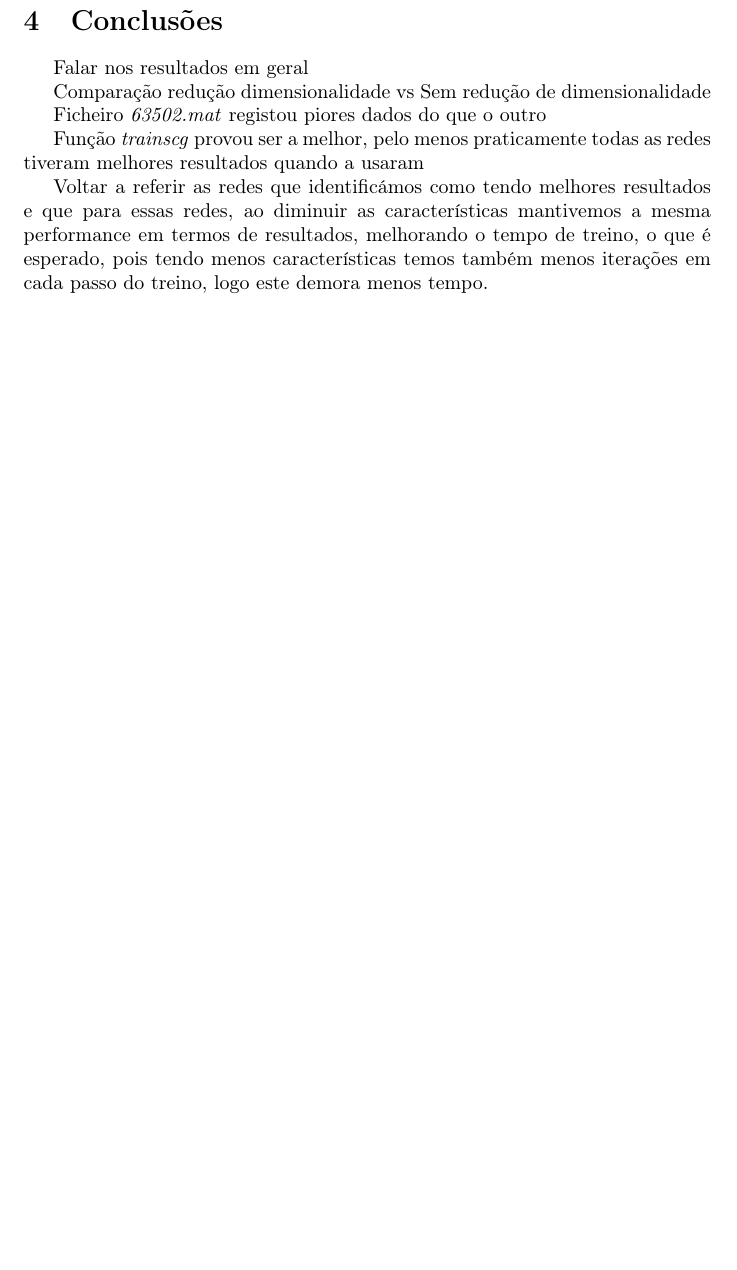
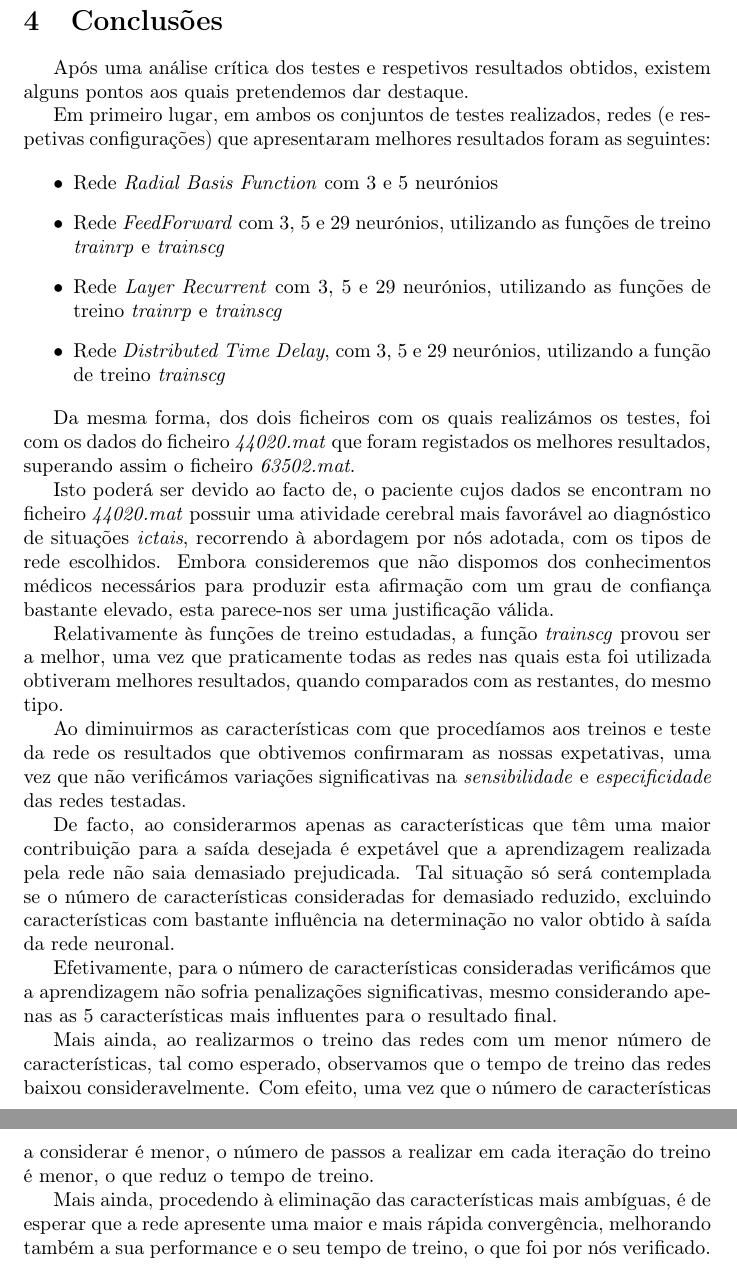
Before and after one commit to jpleitao/Aprendizagem-Computacional, a LaTeX document (TP3/Report/Report.tex): part of page 17 of 32 before the commit and two parts of pages 17 and 18 of 33 after it, the two joined at a grey line, cut so that both start at the same text, the shorter picture padded with empty space. Compiled offline with pdfLaTeX.

Commit message:
Finished the conclusions in the report. Going to check the attachments

```diff
--- a/TP3/Report/Report.tex
+++ b/TP3/Report/Report.tex
@@ -365,15 +365,35 @@ Não obstante, à luz do que esperávamos (e que também referimos anteriormente
 
 \section{Conclusões}
 
-Falar nos resultados em geral
+Após uma análise crítica dos testes e respetivos resultados obtidos, existem alguns pontos aos quais pretendemos dar destaque.
 
-Comparação redução dimensionalidade vs Sem redução de dimensionalidade
+Em primeiro lugar, em ambos os conjuntos de testes realizados, redes (e respetivas configurações) que apresentaram melhores resultados foram as seguintes:
 
-Ficheiro \emph{63502.mat} registou piores dados do que o outro
+\begin{itemize}
+\item Rede \emph{Radial Basis Function} com $3$ e $5$ neurónios
 
-Função \emph{trainscg} provou ser a melhor, pelo menos praticamente todas as redes tiveram melhores resultados quando a usaram
+\item Rede \emph{FeedForward} com $3$, $5$ e $29$ neurónios, utilizando as funções de treino \emph{trainrp} e \emph{trainscg}
 
-Voltar a referir as redes que identificámos como tendo melhores resultados e que para essas redes, ao diminuir as características mantivemos a mesma performance em termos de resultados, melhorando o tempo de treino, o que é esperado, pois tendo menos características temos também menos iterações em cada passo do treino, logo este demora menos tempo.
+\item Rede \emph{Layer Recurrent} com $3$, $5$ e $29$ neurónios, utilizando as funções de treino \emph{trainrp} e \emph{trainscg}
+
+\item Rede \emph{Distributed Time Delay}, com $3$, $5$ e $29$ neurónios, utilizando a função de treino \emph{trainscg}
+\end{itemize}
+
+Da mesma forma, dos dois ficheiros com os quais realizámos os testes, foi com os dados do ficheiro \emph{44020.mat} que foram registados os melhores resultados, superando assim o ficheiro \emph{63502.mat}.
+
+Isto poderá ser devido ao facto de, o paciente cujos dados se encontram no ficheiro \emph{44020.mat} possuir uma atividade cerebral mais favorável ao diagnóstico de situações \emph{ictais}, recorrendo à abordagem por nós adotada, com os tipos de rede escolhidos. Embora consideremos que não dispomos dos conhecimentos médicos necessários para produzir esta afirmação com um grau de confiança bastante elevado, esta parece-nos ser uma justificação válida.
+
+Relativamente às funções de treino estudadas, a função \emph{trainscg} provou ser a melhor, uma vez que praticamente todas as redes nas quais esta foi utilizada obtiveram melhores resultados, quando comparados com as restantes, do mesmo tipo.
+
+Ao diminuirmos as características com que procedíamos aos treinos e teste da rede os resultados que obtivemos confirmaram as nossas expetativas, uma vez que não verificámos variações significativas na \emph{sensibilidade} e \emph{especificidade} das redes testadas.
+
+De facto, ao considerarmos apenas as características que têm uma maior contribuição para a saída desejada é expetável que a aprendizagem realizada pela rede não saia demasiado prejudicada. Tal situação só será contemplada se o número de características consideradas for demasiado reduzido, excluindo características com bastante influência na determinação no valor obtido à saída da rede neuronal.
+
+Efetivamente, para o número de características consideradas verificámos que a aprendizagem não sofria penalizações significativas, mesmo considerando apenas as $5$ características mais influentes para o resultado final.
+
+Mais ainda, ao realizarmos o treino das redes com um menor número de características, tal como esperado, observamos que o tempo de treino das redes baixou consideravelmente. Com efeito, uma vez que o número de características a considerar é menor, o número de passos a realizar em cada iteração do treino é menor, o que reduz o tempo de treino.
+
+Mais ainda, procedendo à eliminação das características mais ambíguas, é de esperar que a rede apresente uma maior e mais rápida convergência, melhorando também a sua performance e o seu tempo de treino, o que foi por nós verificado.
 
 \pagebreak
 
```
Also changed, not shown: TP3/Report/Report.pdf, 4 other files.
